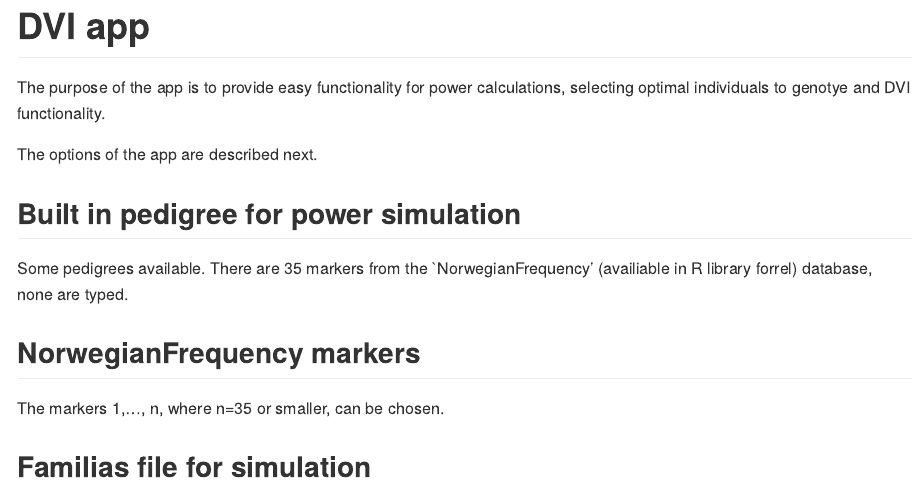
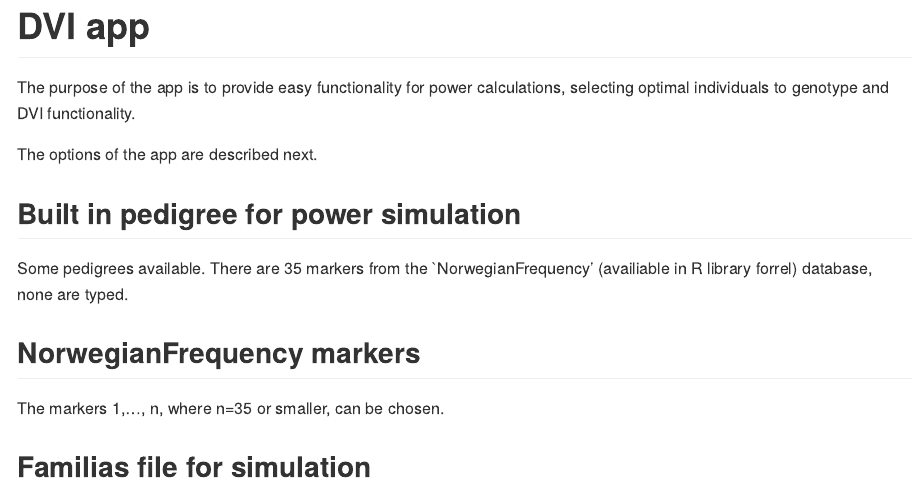
Before and after one commit to thoree/dviapp, an R Markdown document (README.Rmd): the page in a window 1100 px wide, from its top. The pictures show the output file README.md that the author committed with the source, drawn offline in the style of GitHub.

Commit message:
Very minor

```diff
--- a/README.Rmd
+++ b/README.Rmd
@@ -17,7 +17,7 @@ knitr::opts_chunk$set(
 # DVI app
 
 The purpose of the app is to provide easy functionality for power
-calculations, selecting optimal individuals to genotye
+calculations, selecting optimal individuals to genotype
 and DVI functionality.
 
 The options of the app are described next.
```
Also changed, not shown: README.md.
